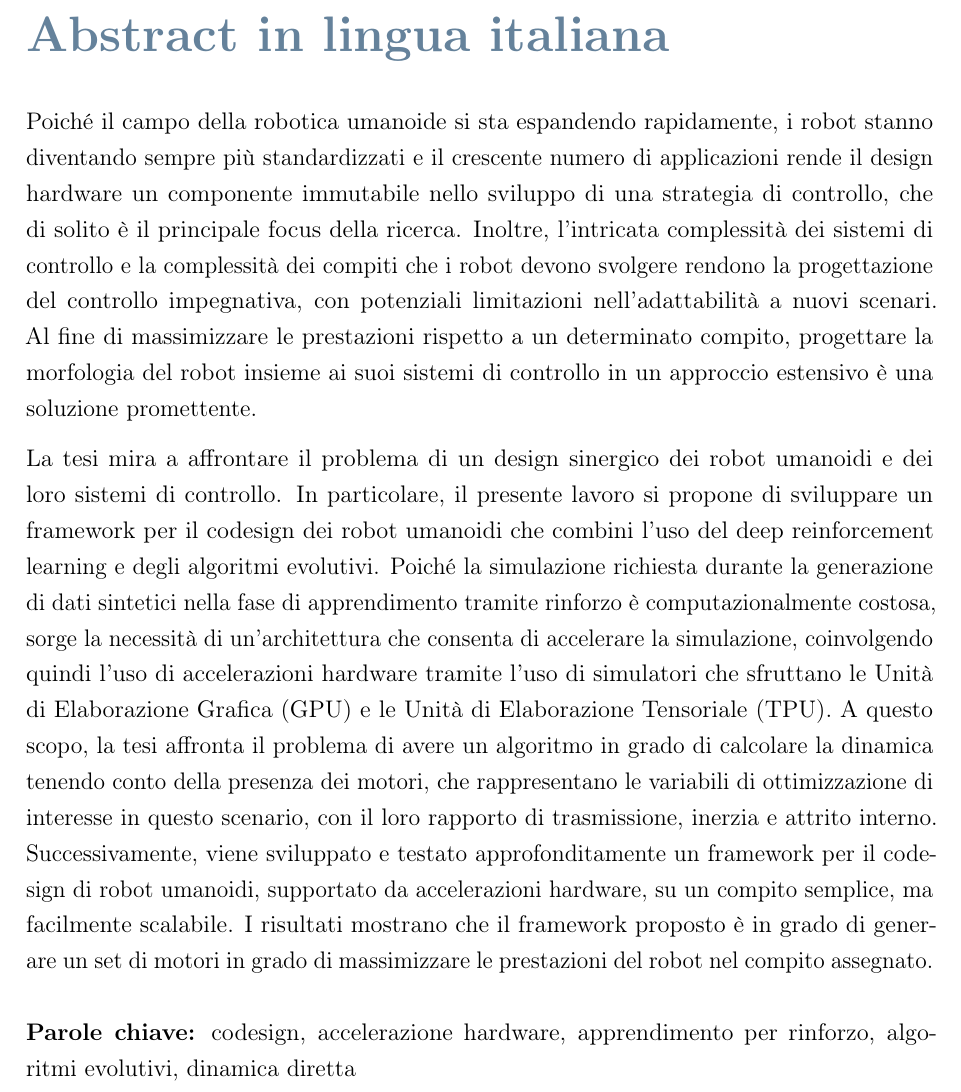
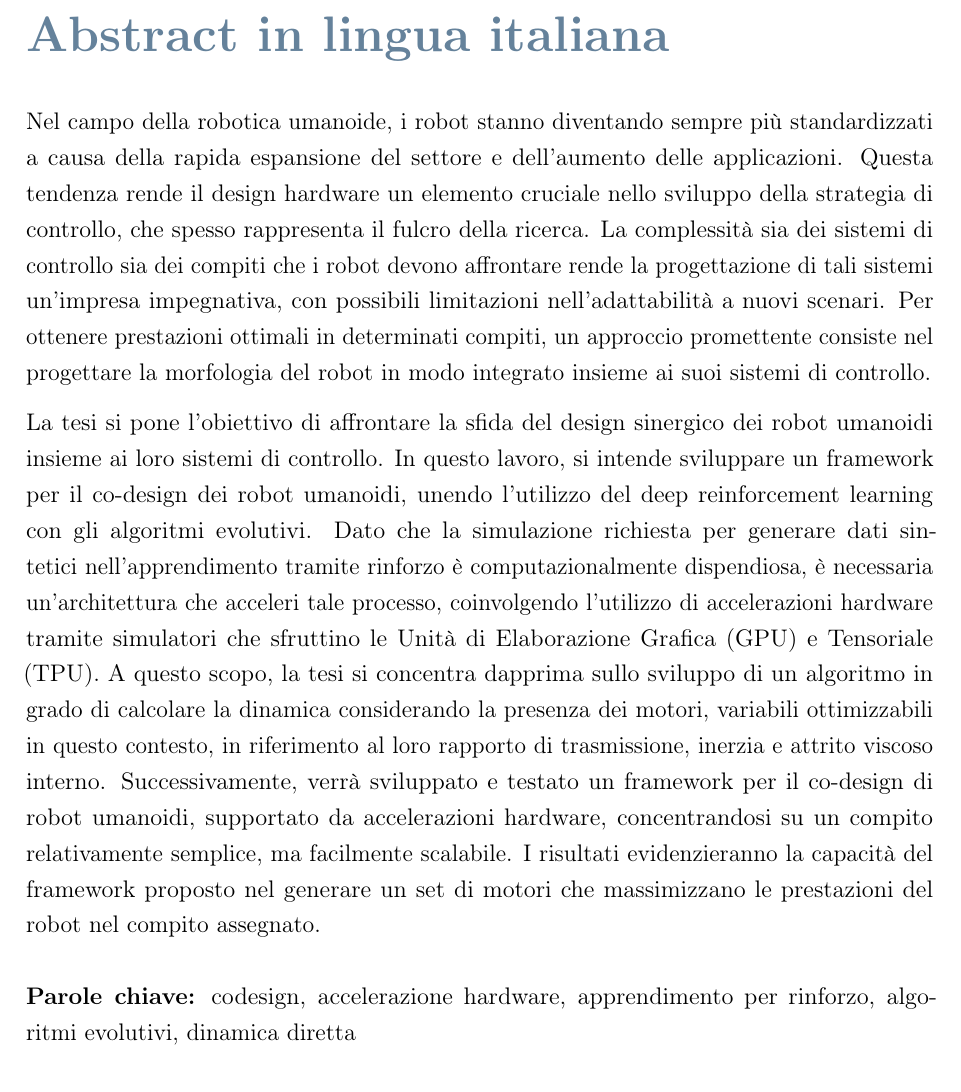
Before and after one commit to flferretti/MSc_Thesis, a LaTeX thesis (Thesis.tex): part of page 5 of 104, cut so that both start at the same text. Compiled offline with pdfLaTeX.

Commit message:
Update abstract in Italian

```diff
--- a/Thesis.tex
+++ b/Thesis.tex
@@ -188,21 +188,21 @@ framework is able to generate a motor set that is able to maximize the performan
 
 % ABSTRACT IN ITALIAN
 \chapter*{Abstract in lingua italiana}
-Poiché il campo della robotica umanoide si sta espandendo rapidamente, i robot stanno diventando sempre più standardizzati e il crescente numero di
-applicazioni rende il design hardware un componente immutabile nello sviluppo di una strategia di controllo, che di solito è il principale focus della
-ricerca. Inoltre, l'intricata complessità dei sistemi di controllo e la complessità dei compiti che i robot devono svolgere rendono la progettazione del
-controllo impegnativa, con potenziali limitazioni nell'adattabilità a nuovi scenari. Al fine di massimizzare le prestazioni rispetto a un determinato compito,
-progettare la morfologia del robot insieme ai suoi sistemi di controllo in un approccio estensivo è una soluzione promettente.
+Nel campo della robotica umanoide, i robot stanno diventando sempre più standardizzati a causa della rapida espansione del settore e dell'aumento
+delle applicazioni. Questa tendenza rende il design hardware un elemento cruciale nello sviluppo della strategia di controllo, che spesso rappresenta
+il fulcro della ricerca. La complessità sia dei sistemi di controllo sia dei compiti che i robot devono affrontare rende la progettazione di tali
+sistemi un'impresa impegnativa, con possibili limitazioni nell'adattabilità a nuovi scenari. Per ottenere prestazioni ottimali in determinati compiti,
+un approccio promettente consiste nel progettare la morfologia del robot in modo integrato insieme ai suoi sistemi di controllo.
 
-La tesi mira a affrontare il problema di un design sinergico dei robot umanoidi e dei loro sistemi di controllo. In particolare, il presente lavoro si propone
-di sviluppare un framework per il codesign dei robot umanoidi che combini l'uso del deep reinforcement learning e degli algoritmi evolutivi. Poiché la simulazione
-richiesta durante la generazione di dati sintetici nella fase di apprendimento tramite rinforzo è computazionalmente costosa, sorge la necessità di un'architettura
-che consenta di accelerare la simulazione, coinvolgendo quindi l'uso di accelerazioni hardware tramite l'uso di simulatori che sfruttano le Unità di Elaborazione
-Grafica (GPU) e le Unità di Elaborazione Tensoriale (TPU). A questo scopo, la tesi affronta il problema di avere un algoritmo in grado di calcolare la dinamica tenendo
-conto della presenza dei motori, che rappresentano le variabili di ottimizzazione di interesse in questo scenario, con il loro rapporto di trasmissione, inerzia e
-attrito interno. Successivamente, viene sviluppato e testato approfonditamente un framework per il codesign di robot umanoidi, supportato da accelerazioni hardware,
-su un compito semplice, ma facilmente scalabile. I risultati mostrano che il framework proposto è in grado di generare un set di motori in grado di massimizzare le
-prestazioni del robot nel compito assegnato.
+La tesi si pone l'obiettivo di affrontare la sfida del design sinergico dei robot umanoidi insieme ai loro sistemi di controllo. In questo lavoro, si
+intende sviluppare un framework per il co-design dei robot umanoidi, unendo l'utilizzo del deep reinforcement learning con gli algoritmi evolutivi.
+Dato che la simulazione richiesta per generare dati sintetici nell'apprendimento tramite rinforzo è computazionalmente dispendiosa, è necessaria
+un'architettura che acceleri tale processo, coinvolgendo l'utilizzo di accelerazioni hardware tramite simulatori che sfruttino le Unità di Elaborazione Grafica
+(GPU) e Tensoriale (TPU). A questo scopo, la tesi si concentra dapprima sullo sviluppo di un algoritmo in grado di calcolare la dinamica considerando la
+presenza dei motori, variabili ottimizzabili in questo contesto, in riferimento al loro rapporto di trasmissione, inerzia e attrito viscoso interno.
+Successivamente, verrà sviluppato e testato un framework per il co-design di robot umanoidi, supportato da accelerazioni hardware, concentrandosi su un
+compito relativamente semplice, ma facilmente scalabile. I risultati evidenzieranno la capacità del framework proposto nel generare un set di motori
+che massimizzano le prestazioni del robot nel compito assegnato.
 \\
 \\
 \textbf{Parole chiave:} codesign, accelerazione hardware, apprendimento per rinforzo, algoritmi evolutivi, dinamica diretta % Keywords (italian)
```
